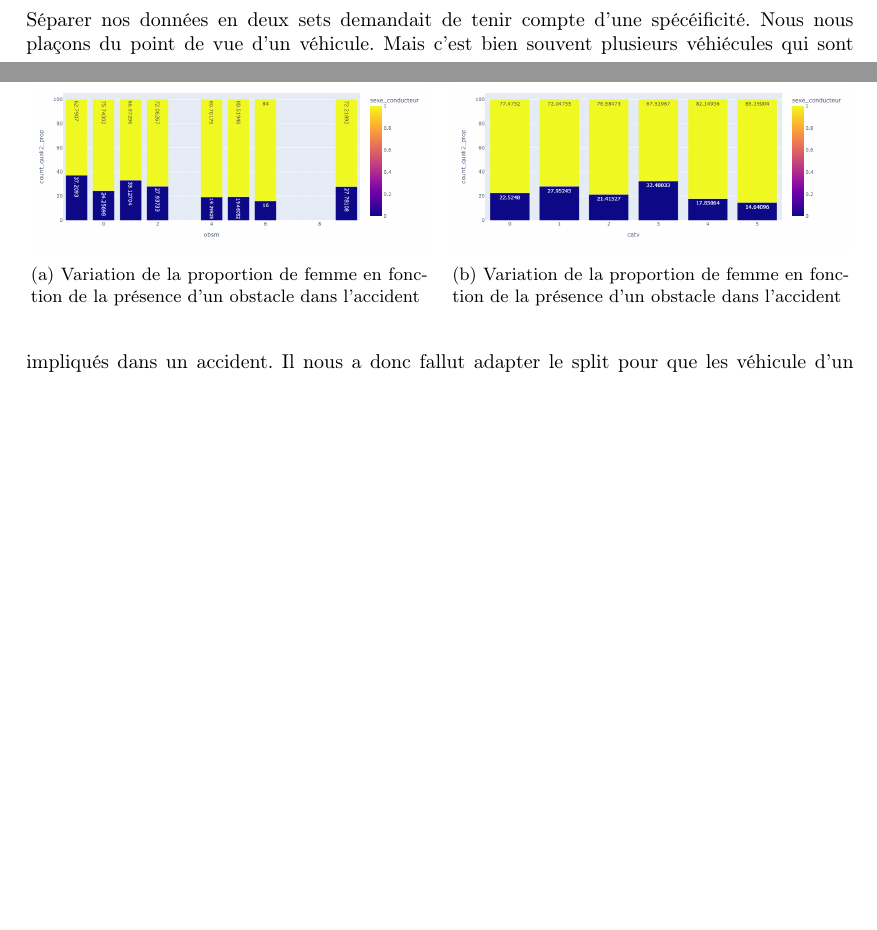
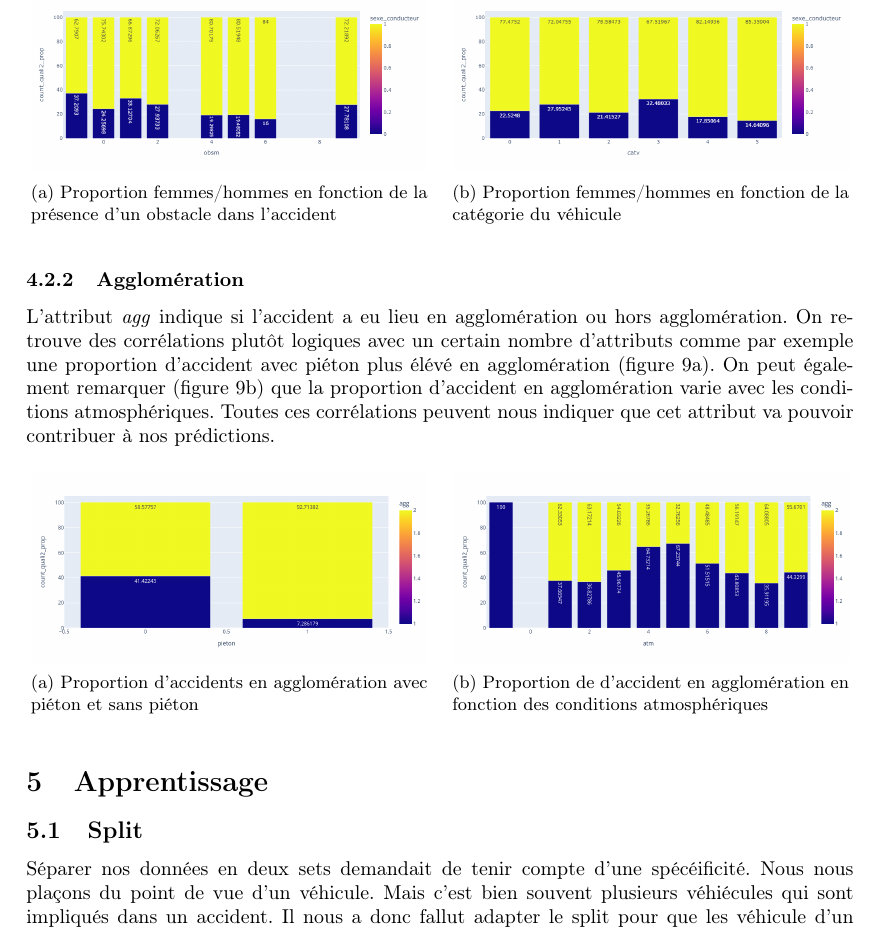
Before and after one commit to erwanlem/fairness, a LaTeX document (rapport/rapport.tex): two parts of pages 7 and 8 of 11 before the commit and part of page 8 of 12 after it, the two joined at a grey line, cut so that both start at the same text, the shorter picture padded with empty space. Compiled offline with pdfLaTeX.

Commit message:
Update rapport with lime section and bivar analysis

```diff
--- a/rapport/rapport.tex
+++ b/rapport/rapport.tex
@@ -199,14 +199,38 @@
         \centering
         \begin{subfigure}{7cm}
             \includegraphics[width=7cm]{./img/bivar_sexe.png}
-            \caption{Variation de la proportion de femme en fonction de la présence d'un obstacle dans l'accident}
+            \caption{Proportion femmes/hommes en fonction de la présence d'un obstacle dans l'accident}
             \label{fig:fig_sexe_bivar1}
         \end{subfigure}
         \hspace{0.2cm}
         \begin{subfigure}{7cm}
             \includegraphics[width=7cm]{./img/bivar_sexe2.png}
-        \caption{Variation de la proportion de femme en fonction de la présence d'un obstacle dans l'accident}
+        \caption{Proportion femmes/hommes en fonction de la catégorie du véhicule}
         \label{fig:fig_sexe_bivar2}
+        \end{subfigure}
+    \end{figure}
+    \vspace{2cm}
+
+    \subsubsection{Agglomération}
+    L'attribut \textit{agg} indique si l'accident a eu lieu en agglomération ou hors agglomération. On retrouve
+    des corrélations plutôt logiques avec un certain nombre d'attributs comme par exemple une proportion d'accident avec
+    piéton plus élévé en agglomération (figure \ref{fig:fig_agg_bivar1}). On peut également remarquer (figure \ref{fig:fig_agg_bivar2}) que la proportion
+    d'accident en agglomération varie avec les conditions atmosphériques.
+    Toutes ces corrélations peuvent nous indiquer que cet attribut va pouvoir contribuer à nos
+    prédictions.
+
+    \begin{figure}[h]
+        \centering
+        \begin{subfigure}{7cm}
+            \includegraphics[width=7cm]{./img/bivar_agg.png}
+            \caption{Proportion d'accidents en agglomération avec piéton et sans piéton}
+            \label{fig:fig_agg_bivar1}
+        \end{subfigure}
+        \hspace{0.2cm}
+        \begin{subfigure}{7cm}
+            \includegraphics[width=7cm]{./img/bivar_agg2.png}
+        \caption{Proportion de d'accident en agglomération en fonction des conditions atmosphériques}
+        \label{fig:fig_agg_bivar2}
         \end{subfigure}
     \end{figure}
 
```
Also changed, not shown: rapport/img/bivar_agg.png (added), rapport/img/bivar_agg2.png (added), rapport/rapport.pdf, rapport/rapport.tex (15 more changed lines), 10 other files.
